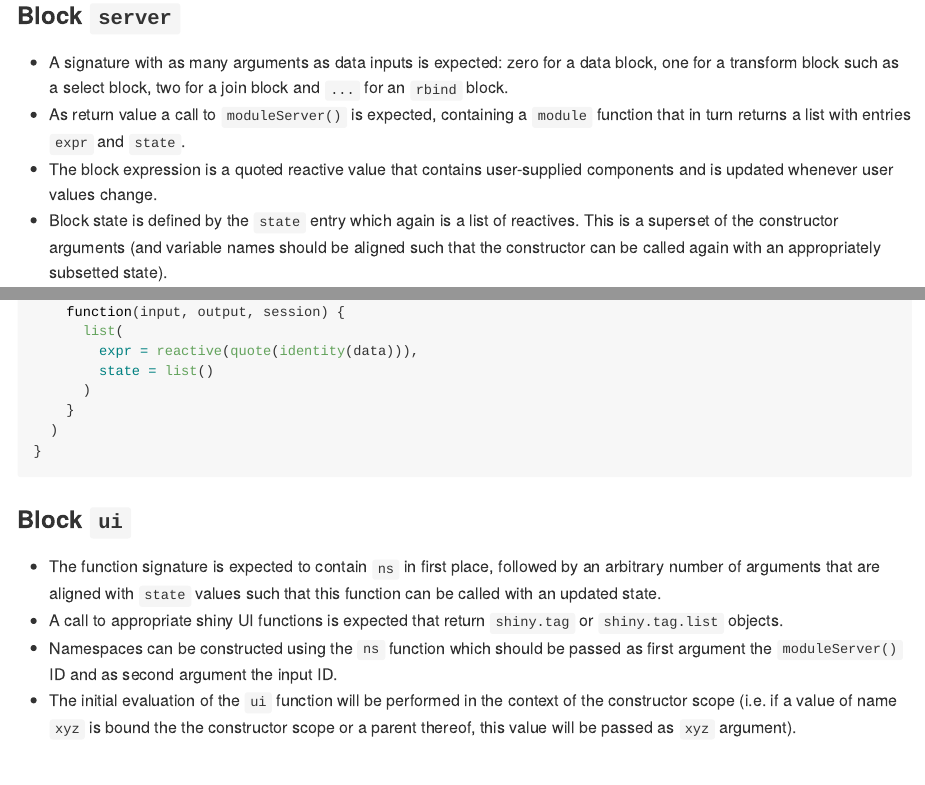
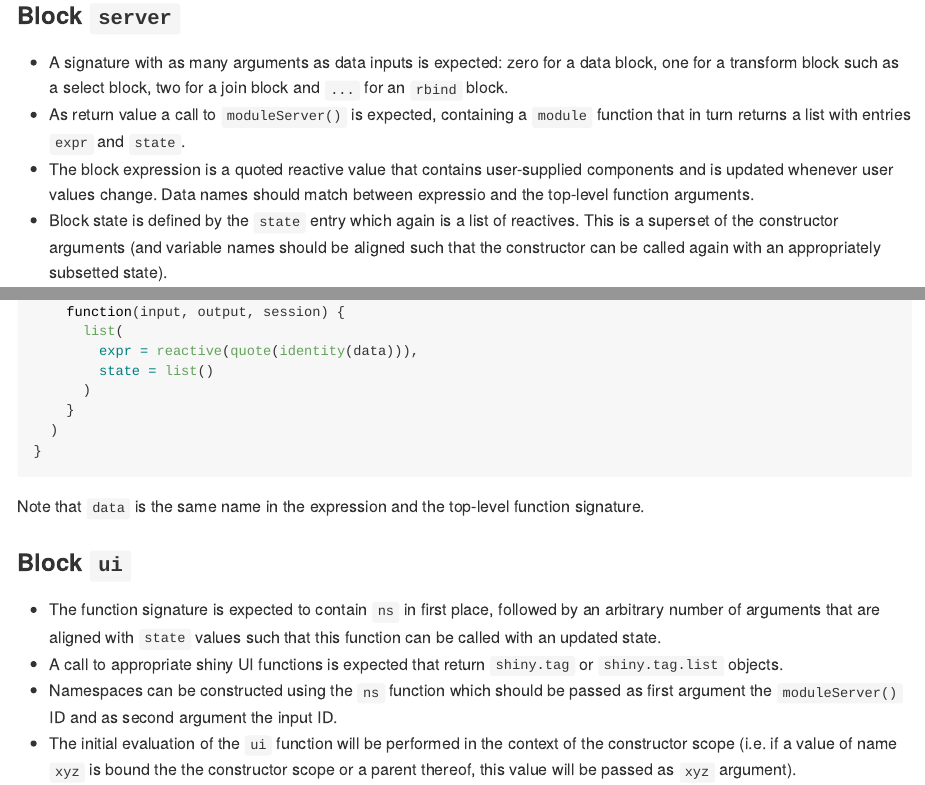
Before and after one commit to cynkra/blockr.core, an R Markdown document (README.Rmd): the page in a window 1100 px wide, from 850 px down, and a second part further down, joined at a grey line. The pictures show the output file README.md that the author committed with the source, drawn offline in the style of GitHub.

Commit message:
minor readme improvements

````diff
--- a/README.Rmd
+++ b/README.Rmd
@@ -48,7 +48,7 @@ The constructor return value should be a call to `new_block()` (or if applicable
 
 - A signature with as many arguments as data inputs is expected: zero for a data block, one for a transform block such as a select block, two for a join block and `...` for an `rbind` block.
 - As return value a call to `moduleServer()` is expected, containing a `module` function that in turn returns a list with entries `expr` and `state`.
-- The block expression is a quoted reactive value that contains user-supplied components and is updated whenever user values change.
+- The block expression is a quoted reactive value that contains user-supplied components and is updated whenever user values change. Data names should match between expressio and the top-level function arguments.
 - Block state is defined by the `state` entry which again is a list of reactives. This is a superset of the constructor arguments (and variable names should be aligned such that the constructor can be called again with an appropriately subsetted state).
 
 The `server` component of an identity transform block could be formed as
@@ -67,6 +67,8 @@ function(data) {
 }
 ```
 
+Note that `data` is the same name in the expression and the top-level function signature.
+
 ### Block `ui`
 
 - The function signature is expected to contain `ns` in first place, followed by an arbitrary number of arguments that are aligned with `state` values such that this function can be called with an updated state.
````
Also changed, not shown: README.md, README.Rmd (1 more changed lines).
